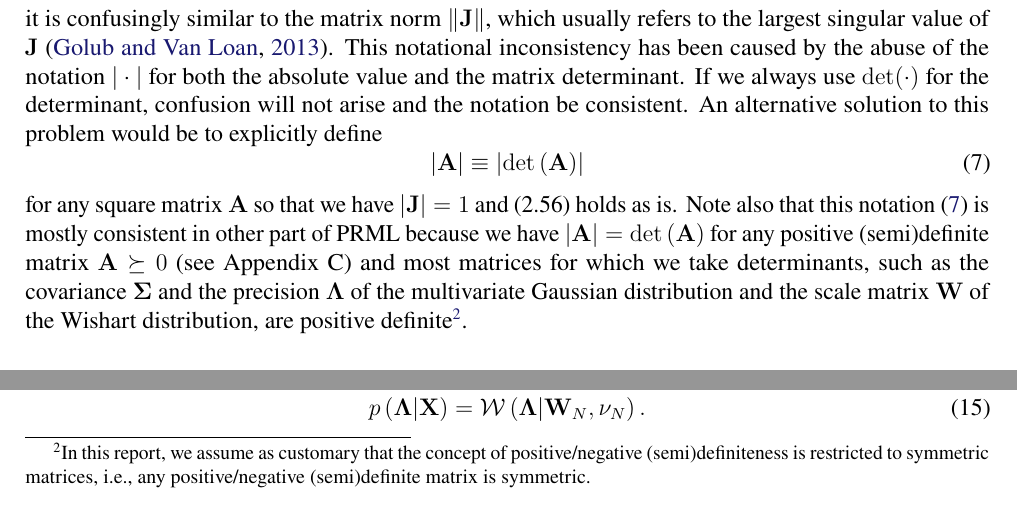
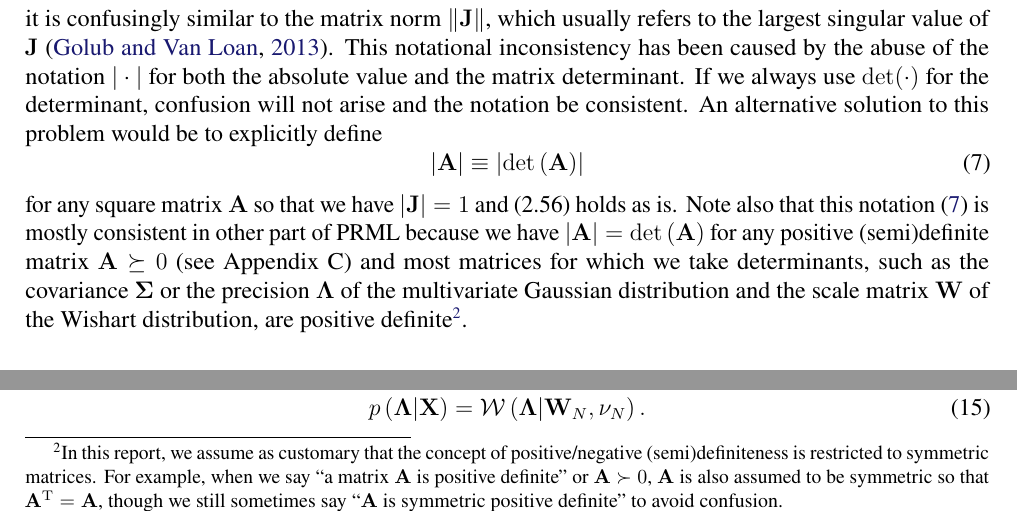
Before and after one commit to yousuketakada/prml_errata, a LaTeX document (prml_errata.tex): two parts of page 3 of 27, joined at a grey line, cut so that both start at the same text. Compiled offline with pdfLaTeX.

Commit message:
Edit comment on positive/negative definiteness

```diff
--- a/prml_errata.tex
+++ b/prml_errata.tex
@@ -186,12 +186,15 @@ in other part of PRML because we have
 $\left| \mathbf{A} \right| = \operatorname{det}\left( \mathbf{A} \right)$ for any positive
 (semi)definite matrix~$\mathbf{A} \succeq 0$ (see Appendix~C) and
 most matrices for which we take determinants, such as
-the covariance~$\bm{\Sigma}$ and the precision~$\bm{\Lambda}$ of
+the covariance~$\bm{\Sigma}$ or the precision~$\bm{\Lambda}$ of
 the multivariate Gaussian distribution and
 the scale matrix~$\mathbf{W}$ of the Wishart distribution,
 are positive definite\footnote{In this report, we assume as customary that
-the concept of positive/negative (semi)definiteness is restricted to symmetric matrices, i.e.,
-any positive/negative (semi)definite matrix is symmetric.  }.
+the concept of positive/negative (semi)definiteness is restricted to symmetric matrices.
+For example, when we say ``a matrix~$\mathbf{A}$ is positive definite'' or $\mathbf{A} \succ 0$,
+$\mathbf{A}$ is also assumed to be symmetric so that $\mathbf{A}^{\operatorname{T}} = \mathbf{A}$,
+though we still sometimes say ``$\mathbf{A}$ is symmetric positive definite'' to avoid confusion.
+}.
 
 \erratum{Page~102}
 Equation~(2.155):
```
